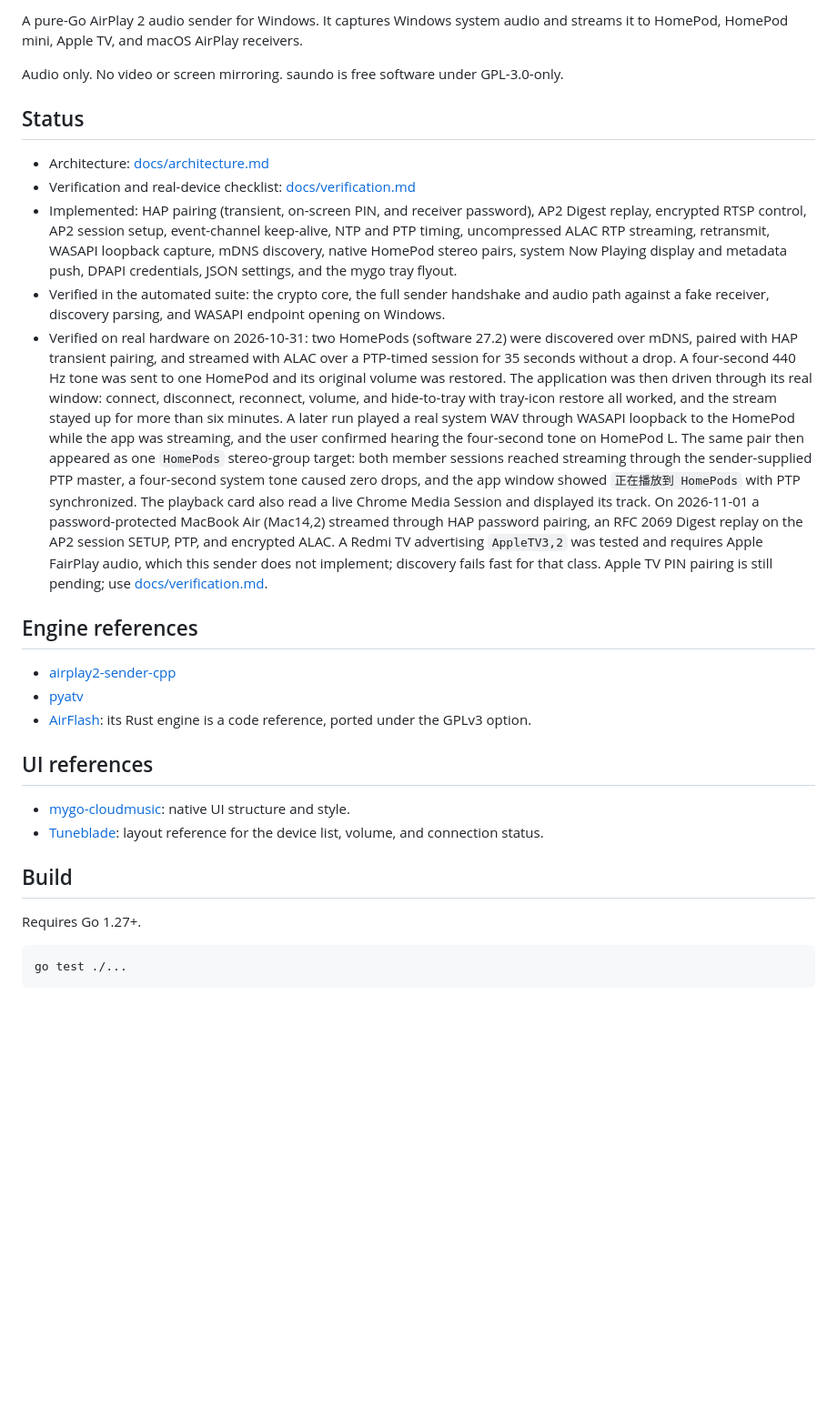
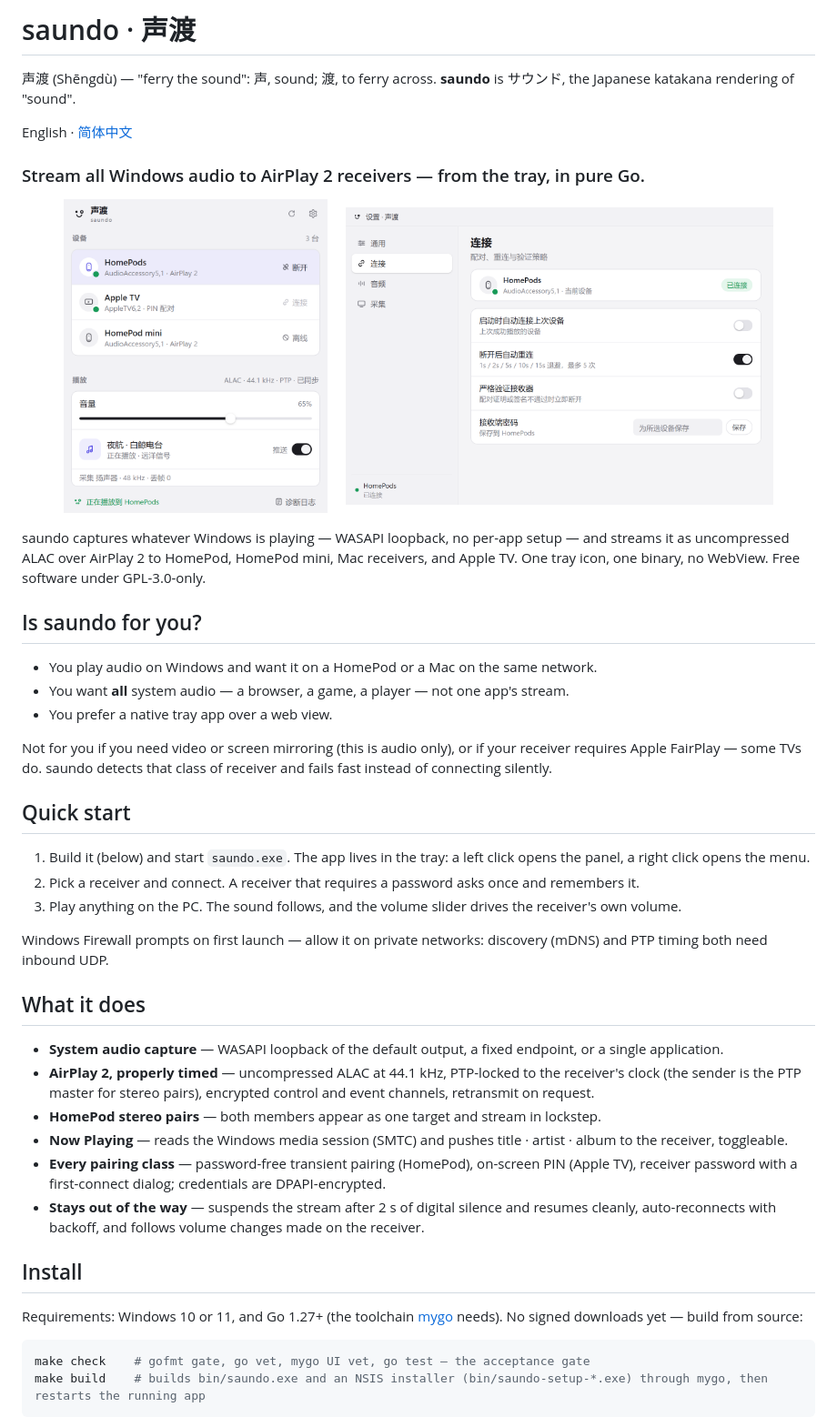
Before and after one commit to 4202217/saundo, a Markdown page: README.md, the part around one of its changes. Shown at 91% size. GitHub-like rendering; pictures changed too: docs/screenshots/flyout-stream-light.png (added), docs/screenshots/settings-connection-light.png (added); blank space fills up the shorter version.

````diff
--- a/README.md
+++ b/README.md
@@ -2,58 +4,49 @@
 
-A pure-Go AirPlay 2 audio sender for Windows. It captures Windows system audio and streams it to HomePod, HomePod mini, Apple TV, and macOS AirPlay receivers.
+# saundo · 声渡
+声渡 (Shēngdù) — "ferry the sound": 声, sound; 渡, to ferry across. **saundo** is サウンド, the Japanese katakana rendering of "sound".
 
-Audio only. No video or screen mirroring. saundo is free software under
-GPL-3.0-only.
+English · [简体中文](README.zh-CN.md)
 
-## Status
+### Stream all Windows audio to AirPlay 2 receivers — from the tray, in pure Go.
 
-- Architecture: [docs/architecture.md](docs/architecture.md)
-- Verification and real-device checklist: [docs/verification.md](docs/verification.md)
-- Implemented: HAP pairing (transient, on-screen PIN, and receiver password),
-  AP2 Digest replay, encrypted RTSP control, AP2 session setup, event-channel
-  keep-alive, NTP and PTP timing, uncompressed ALAC RTP streaming, retransmit,
-  WASAPI loopback capture, mDNS discovery,
-  native HomePod stereo pairs, system Now Playing display and metadata push,
-  DPAPI credentials, JSON settings, and the mygo tray flyout.
-- Verified in the automated suite: the crypto core, the full sender handshake and
-  audio path against a fake receiver, discovery parsing, and WASAPI endpoint
-  opening on Windows.
-- Verified on real hardware on 2026-10-31: two HomePods (software 27.2) were
-  discovered over mDNS, paired with HAP transient pairing, and streamed with
-  ALAC over a PTP-timed session for 35 seconds without a drop. A four-second
-  440 Hz tone was sent to one HomePod and its original volume was restored.
-  The application was then driven through its real window: connect,
-  disconnect, reconnect, volume, and hide-to-tray with tray-icon restore all
-  worked, and the stream stayed up for more than six minutes. A later run
-  played a real system WAV through WASAPI loopback to the HomePod while the app
-  was streaming, and the user confirmed hearing the four-second tone on
-  HomePod L. The same pair then appeared as one `HomePods` stereo-group target:
-  both member sessions reached streaming through the sender-supplied PTP
-  master, a four-second system tone caused zero drops, and the app window showed
-  `正在播放到 HomePods` with PTP synchronized. The playback card also read a
-  live Chrome Media Session and displayed its track. On 2026-11-01 a
-  password-protected MacBook Air (Mac14,2) streamed through HAP password
-  pairing, an RFC 2069 Digest replay on the AP2 session SETUP, PTP, and
-  encrypted ALAC. A Redmi TV advertising `AppleTV3,2` was tested and requires
-  Apple FairPlay audio, which this sender does not implement; discovery fails
-  fast for that class. Apple TV PIN pairing is still pending; use
-  [docs/verification.md](docs/verification.md).
+<p align="center">
+  <img src="docs/screenshots/flyout-stream-light.png" width="290" alt="The saundo tray flyout: receiver list, volume, Now Playing">
+  &nbsp;&nbsp;&nbsp;
+  <img src="docs/screenshots/settings-connection-light.png" width="470" alt="The settings window: connection page">
+</p>
 
-## Engine references
+saundo captures whatever Windows is playing — WASAPI loopback, no per-app setup — and streams it as uncompressed ALAC over AirPlay 2 to HomePod, HomePod mini, Mac receivers, and Apple TV. One tray icon, one binary, no WebView. Free software under GPL-3.0-only.
 
-- [airplay2-sender-cpp](https://github.com/akustikrausch/airplay2-sender-cpp)
-- [pyatv](https://github.com/postlund/pyatv)
-- [AirFlash](https://github.com/Ding-Kyoma/AirFlash): its Rust engine is a code reference, ported under the GPLv3 option.
+## Is saundo for you?
 
-## UI references
+- You play audio on Windows and want it on a HomePod or a Mac on the same network.
+- You want **all** system audio — a browser, a game, a player — not one app's stream.
+- You prefer a native tray app over a web view.
 
-- [mygo-cloudmusic](https://github.com/egoist/mygo-cloudmusic): native UI structure and style.
-- [Tuneblade](http://www.tuneblade.com/): layout reference for the device list, volume, and connection status.
+Not for you if you need video or screen mirroring (this is audio only), or if your receiver requires Apple FairPlay — some TVs do. saundo detects that class of receiver and fails fast instead of connecting silently.
 
-## Build
+## Quick start
 
-Requires Go 1.27+.
+1. Build it (below) and start `saundo.exe`. The app lives in the tray: a left click opens the panel, a right click opens the menu.
+2. Pick a receiver and connect. A receiver that requires a password asks once and remembers it.
+3. Play anything on the PC. The sound follows, and the volume slider drives the receiver's own volume.
+
+Windows Firewall prompts on first launch — allow it on private networks: discovery (mDNS) and PTP timing both need inbound UDP.
+
+## What it does
+
+- **System audio capture** — WASAPI loopback of the default output, a fixed endpoint, or a single application.
+- **AirPlay 2, properly timed** — uncompressed ALAC at 44.1 kHz, PTP-locked to the receiver's clock (the sender is the PTP master for stereo pairs), encrypted control and event channels, retransmit on request.
+- **HomePod stereo pairs** — both members appear as one target and stream in lockstep.
+- **Now Playing** — reads the Windows media session (SMTC) and pushes title · artist · album to the receiver, toggleable.
+- **Every pairing class** — password-free transient pairing (HomePod), on-screen PIN (Apple TV), receiver password with a first-connect dialog; credentials are DPAPI-encrypted.
+- **Stays out of the way** — suspends the stream after 2 s of digital silence and resumes cleanly, auto-reconnects with backoff, and follows volume changes made on the receiver.
+
+## Install
+
+Requirements: Windows 10 or 11, and Go 1.27+ (the toolchain [mygo](https://github.com/egoist/mygo) needs). No signed downloads yet — build from source:
 
 ```bash
-go test ./...
+make check    # gofmt gate, go vet, mygo UI vet, go test — the acceptance gate
+make build    # builds bin/saundo.exe and an NSIS installer (bin/saundo-setup-*.exe) through mygo, then restarts the running app
 ```
````
Also changed, not shown: other parts of README.md (+39 -8 lines), README.zh-CN.md (added, +91 -0 lines).
